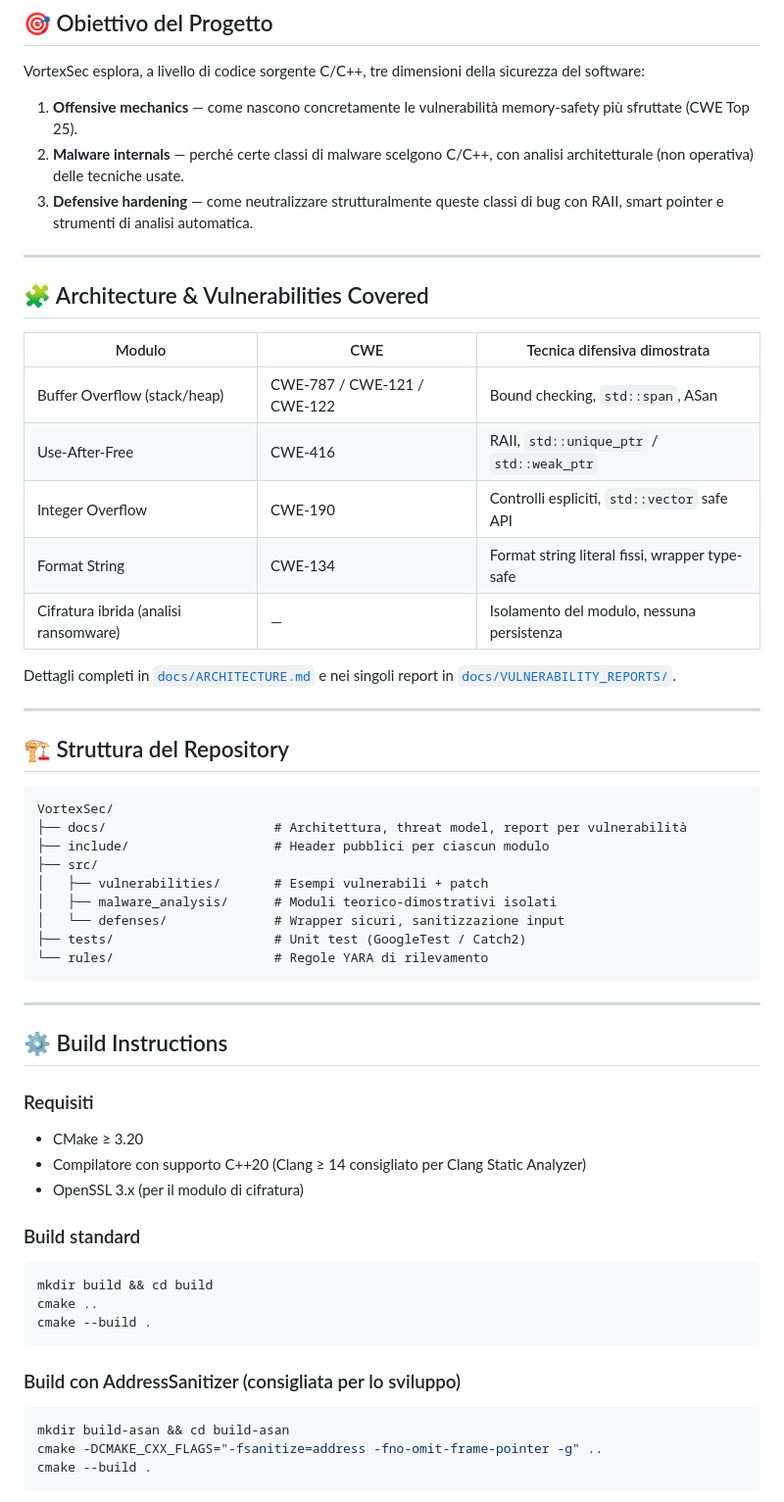
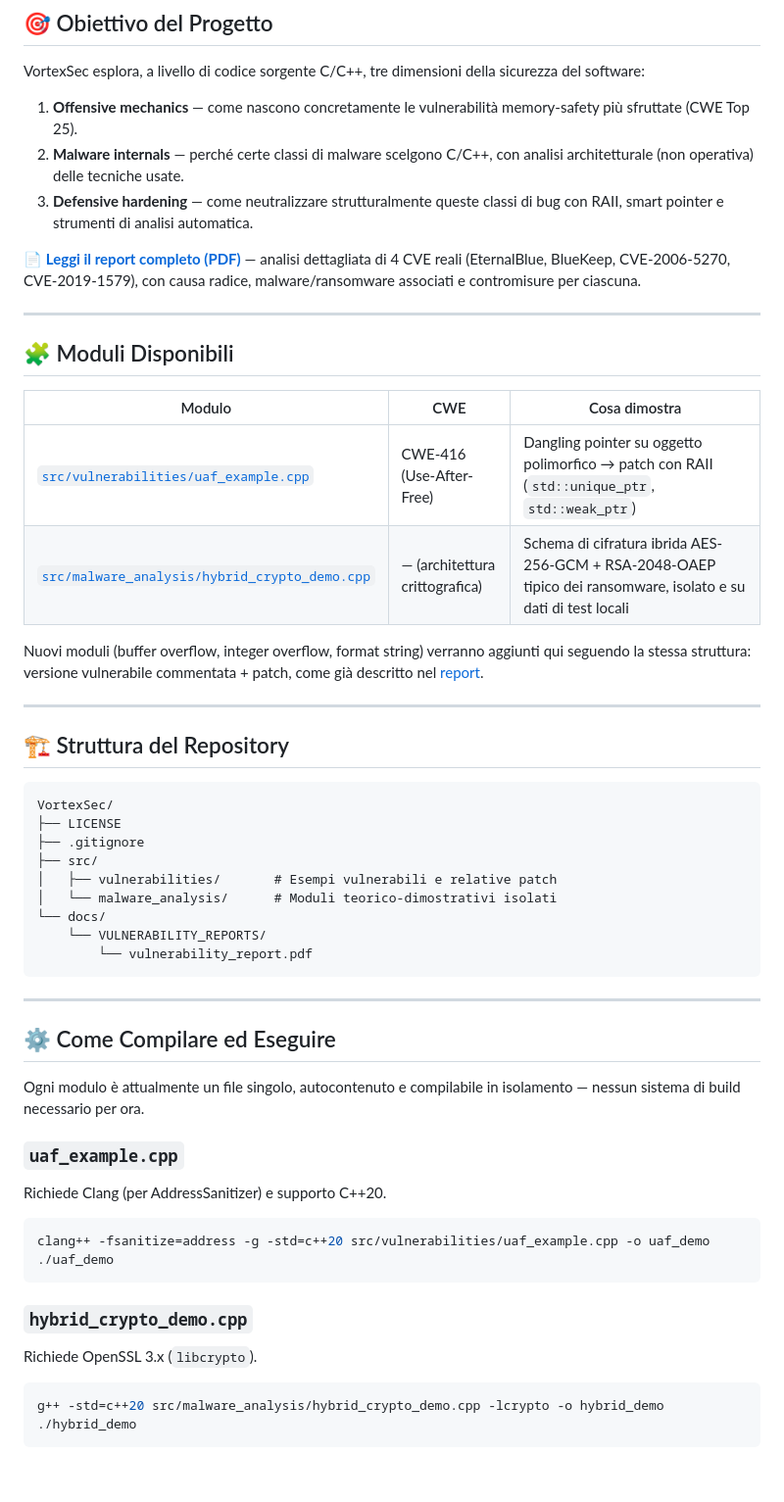
Before and after one commit to Fearingtable/VortexSec, a Markdown page: README.md, the part around one of its changes. Shown at 98% size. Rendered like a GitHub page; blank space fills up the shorter version.

````diff
--- a/README.md
+++ b/README.md
@@ -32,19 +31,18 @@ VortexSec esplora, a livello di codice sorgente C/C++, tre dimensioni della sicu
 2. **Malware internals** — perché certe classi di malware scelgono C/C++, con analisi architetturale (non operativa) delle tecniche usate.
 3. **Defensive hardening** — come neutralizzare strutturalmente queste classi di bug con RAII, smart pointer e strumenti di analisi automatica.
 
+📄 **[Leggi il report completo (PDF)](docs/VULNERABILITY_REPORTS/vulnerability_report.pdf)** — analisi dettagliata di 4 CVE reali (EternalBlue, BlueKeep, CVE-2006-5270, CVE-2019-1579), con causa radice, malware/ransomware associati e contromisure per ciascuna.
+
 ---
 
-## 🧩 Architecture & Vulnerabilities Covered
+## 🧩 Moduli Disponibili
 
-| Modulo | CWE | Tecnica difensiva dimostrata |
+| Modulo | CWE | Cosa dimostra |
 |---|---|---|
-| Buffer Overflow (stack/heap) | CWE-787 / CWE-121 / CWE-122 | Bound checking, `std::span`, ASan |
-| Use-After-Free | CWE-416 | RAII, `std::unique_ptr` / `std::weak_ptr` |
-| Integer Overflow | CWE-190 | Controlli espliciti, `std::vector` safe API |
-| Format String | CWE-134 | Format string literal fissi, wrapper type-safe |
-| Cifratura ibrida (analisi ransomware) | — | Isolamento del modulo, nessuna persistenza |
+| [`src/vulnerabilities/uaf_example.cpp`](src/vulnerabilities/uaf_example.cpp) | CWE-416 (Use-After-Free) | Dangling pointer su oggetto polimorfico → patch con RAII (`std::unique_ptr`, `std::weak_ptr`) |
+| [`src/malware_analysis/hybrid_crypto_demo.cpp`](src/malware_analysis/hybrid_crypto_demo.cpp) | — (architettura crittografica) | Schema di cifratura ibrida AES-256-GCM + RSA-2048-OAEP tipico dei ransomware, isolato e su dati di test locali |
 
-Dettagli completi in [`docs/ARCHITECTURE.md`](docs/ARCHITECTURE.md) e nei singoli report in [`docs/VULNERABILITY_REPORTS/`](docs/VULNERABILITY_REPORTS/).
+Nuovi moduli (buffer overflow, integer overflow, format string) verranno aggiunti qui seguendo la stessa struttura: versione vulnerabile commentata + patch, come già descritto nel [report](docs/VULNERABILITY_REPORTS/vulnerability_report.pdf).
 
 ---
 
@@ -52,36 +50,33 @@ Dettagli completi in [`docs/ARCHITECTURE.md`](docs/ARCHITECTURE.md) e nei singol
 
 ```
 VortexSec/
-├── docs/                      # Architettura, threat model, report per vulnerabilità
-├── include/                   # Header pubblici per ciascun modulo
+├── LICENSE
+├── .gitignore
 ├── src/
-│   ├── vulnerabilities/       # Esempi vulnerabili + patch
-│   ├── malware_analysis/      # Moduli teorico-dimostrativi isolati
-│   └── defenses/              # Wrapper sicuri, sanitizzazione input
-├── tests/                     # Unit test (GoogleTest / Catch2)
-└── rules/                     # Regole YARA di rilevamento
+│   ├── vulnerabilities/       # Esempi vulnerabili e relative patch
+│   └── malware_analysis/      # Moduli teorico-dimostrativi isolati
+└── docs/
+    └── VULNERABILITY_REPORTS/
+        └── vulnerability_report.pdf
 ```
 
 ---
 
-## ⚙️ Build Instructions
+## ⚙️ Come Compilare ed Eseguire
 
-### Requisiti
-- CMake ≥ 3.20
-- Compilatore con supporto C++20 (Clang ≥ 14 consigliato per Clang Static Analyzer)
-- OpenSSL 3.x (per il modulo di cifratura)
+Ogni modulo è attualmente un file singolo, autocontenuto e compilabile in isolamento — nessun sistema di build necessario per ora.
 
-### Build standard
+### `uaf_example.cpp`
+Richiede Clang (per AddressSanitizer) e supporto C++20.
 ```bash
-mkdir build && cd build
-cmake ..
-cmake --build .
+clang++ -fsanitize=address -g -std=c++20 src/vulnerabilities/uaf_example.cpp -o uaf_demo
+./uaf_demo
 ```
 
-### Build con AddressSanitizer (consigliata per lo sviluppo)
+### `hybrid_crypto_demo.cpp`
+Richiede OpenSSL 3.x (`libcrypto`).
 ```bash
-mkdir build-asan && cd build-asan
-cmake -DCMAKE_CXX_FLAGS="-fsanitize=address -fno-omit-frame-pointer -g" ..
-cmake --build .
+g++ -std=c++20 src/malware_analysis/hybrid_crypto_demo.cpp -lcrypto -o hybrid_demo
+./hybrid_demo
 ```
 
````
Also changed, not shown: other parts of README.md (+3 -28 lines).
